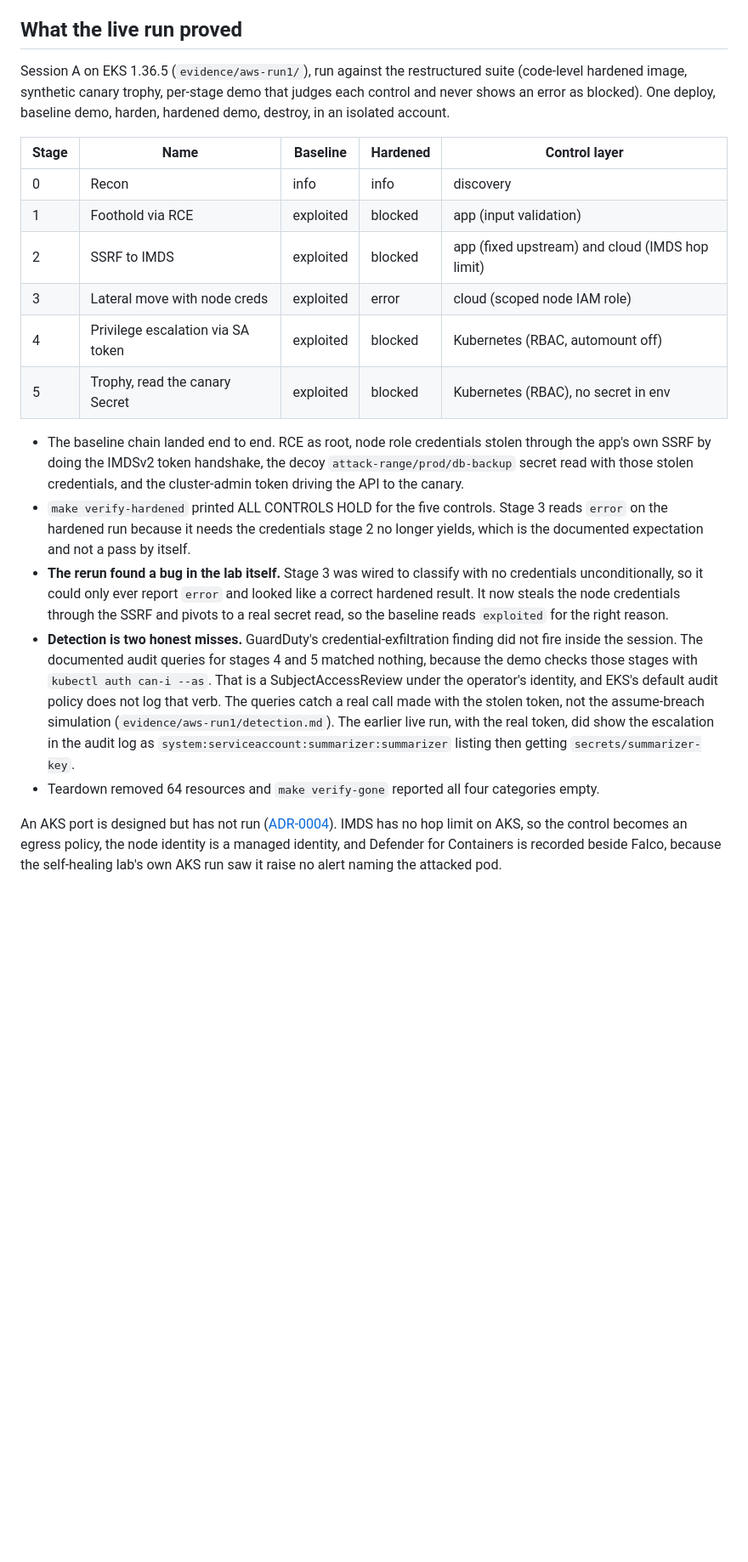
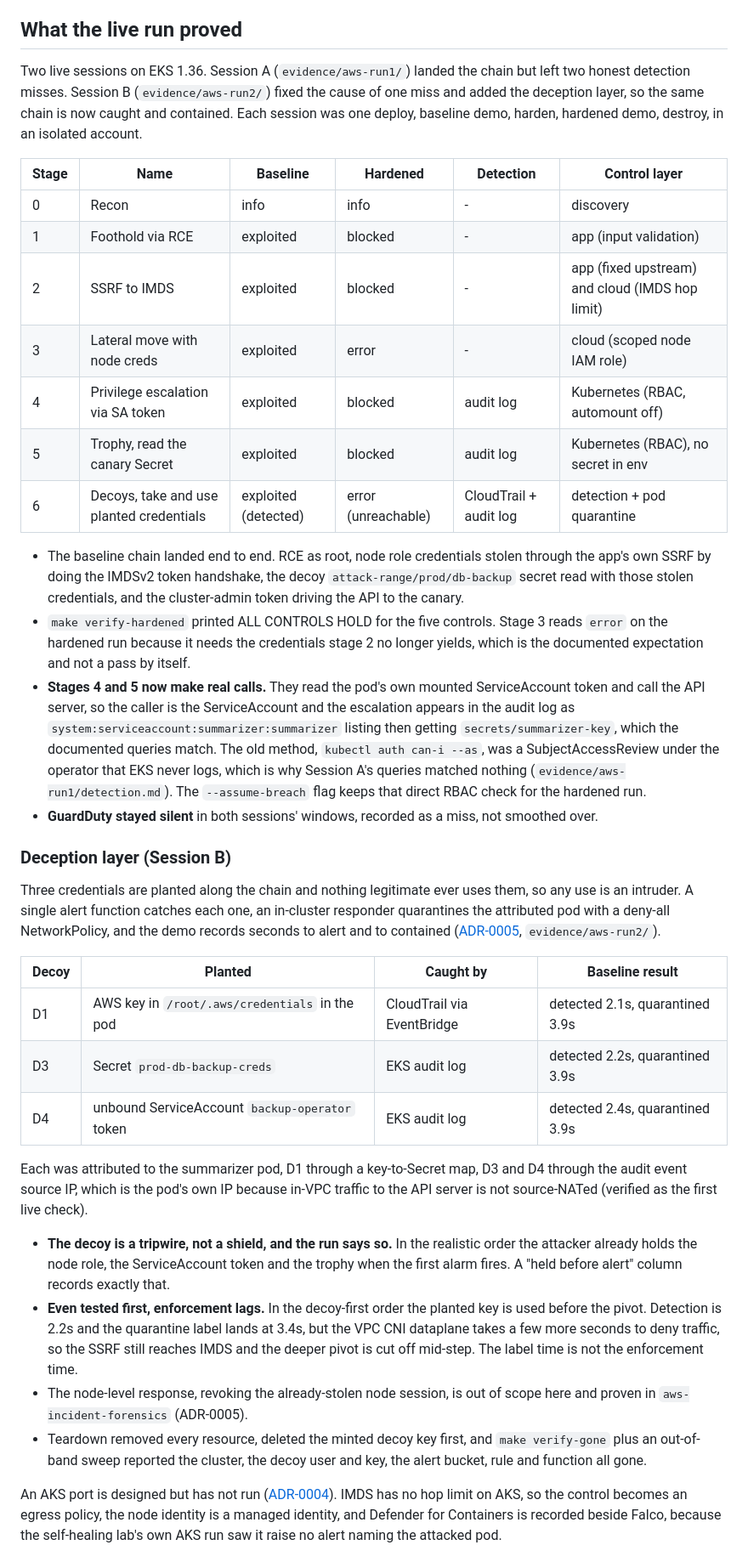
Before and after one commit to jordann6/eks-attack-range, a Markdown page: README.md, the part around one of its changes. Shown at 85% size. Drawn GitHub-style; blank space fills up the shorter version.

Commit message:
Docs: deception layer in the README, detection column, updated diagram
README: a detection column in the stage table and a Deception layer section
with the Session B results (D1/D3/D4 detected, attributed and quarantined in
seconds), the tripwire-not-shield finding from the two attacker orders, and the
CNI enforcement-lag note. Both historical misses (GuardDuty, the can-i audit
gap) kept beside the new catches. Run-it steps gain make decoys.

diagram.py: the decoys, the CloudTrail and audit-log paths into the alert
function, the alert and quarantine records, and the responder's deny-all
NetworkPolicy, with official AWS icons. architecture.png regenerated.

```diff
--- a/README.md
+++ b/README.md
@@ -98,19 +98,21 @@ for the runtime side (blue).*
 
 ## What the live run proved
 
-Session A on EKS 1.36.5 (`evidence/aws-run1/`), run against the restructured
-suite (code-level hardened image, synthetic canary trophy, per-stage demo that
-judges each control and never shows an error as blocked). One deploy, baseline
-demo, harden, hardened demo, destroy, in an isolated account.
+Two live sessions on EKS 1.36. Session A (`evidence/aws-run1/`) landed the chain
+but left two honest detection misses. Session B (`evidence/aws-run2/`) fixed the
+cause of one miss and added the deception layer, so the same chain is now caught
+and contained. Each session was one deploy, baseline demo, harden, hardened demo,
+destroy, in an isolated account.
 
-| Stage | Name | Baseline | Hardened | Control layer |
-|---|---|---|---|---|
-| 0 | Recon | info | info | discovery |
-| 1 | Foothold via RCE | exploited | blocked | app (input validation) |
-| 2 | SSRF to IMDS | exploited | blocked | app (fixed upstream) and cloud (IMDS hop limit) |
-| 3 | Lateral move with node creds | exploited | error | cloud (scoped node IAM role) |
-| 4 | Privilege escalation via SA token | exploited | blocked | Kubernetes (RBAC, automount off) |
-| 5 | Trophy, read the canary Secret | exploited | blocked | Kubernetes (RBAC), no secret in env |
+| Stage | Name | Baseline | Hardened | Detection | Control layer |
+|---|---|---|---|---|---|
+| 0 | Recon | info | info | - | discovery |
+| 1 | Foothold via RCE | exploited | blocked | - | app (input validation) |
+| 2 | SSRF to IMDS | exploited | blocked | - | app (fixed upstream) and cloud (IMDS hop limit) |
+| 3 | Lateral move with node creds | exploited | error | - | cloud (scoped node IAM role) |
+| 4 | Privilege escalation via SA token | exploited | blocked | audit log | Kubernetes (RBAC, automount off) |
+| 5 | Trophy, read the canary Secret | exploited | blocked | audit log | Kubernetes (RBAC), no secret in env |
+| 6 | Decoys, take and use planted credentials | exploited (detected) | error (unreachable) | CloudTrail + audit log | detection + pod quarantine |
 
 - The baseline chain landed end to end. RCE as root, node role credentials
   stolen through the app's own SSRF by doing the IMDSv2 token handshake, the
@@ -120,23 +122,50 @@ demo, harden, hardened demo, destroy, in an isolated account.
   Stage 3 reads `error` on the hardened run because it needs the credentials
   stage 2 no longer yields, which is the documented expectation and not a pass
   by itself.
-- **The rerun found a bug in the lab itself.** Stage 3 was wired to classify
-  with no credentials unconditionally, so it could only ever report `error`
-  and looked like a correct hardened result. It now steals the node
-  credentials through the SSRF and pivots to a real secret read, so the
-  baseline reads `exploited` for the right reason.
-- **Detection is two honest misses.** GuardDuty's credential-exfiltration
-  finding did not fire inside the session. The documented audit queries for
-  stages 4 and 5 matched nothing, because the demo checks those stages with
-  `kubectl auth can-i --as`. That is a SubjectAccessReview under the
-  operator's identity, and EKS's default audit policy does not log that verb.
-  The queries catch a real call made with the stolen token, not the
-  assume-breach simulation (`evidence/aws-run1/detection.md`). The earlier
-  live run, with the real token, did show the escalation in the audit log as
+- **Stages 4 and 5 now make real calls.** They read the pod's own mounted
+  ServiceAccount token and call the API server, so the caller is the
+  ServiceAccount and the escalation appears in the audit log as
   `system:serviceaccount:summarizer:summarizer` listing then getting
-  `secrets/summarizer-key`.
-- Teardown removed 64 resources and `make verify-gone` reported all four
-  categories empty.
+  `secrets/summarizer-key`, which the documented queries match. The old method,
+  `kubectl auth can-i --as`, was a SubjectAccessReview under the operator that
+  EKS never logs, which is why Session A's queries matched nothing
+  (`evidence/aws-run1/detection.md`). The `--assume-breach` flag keeps that
+  direct RBAC check for the hardened run.
+- **GuardDuty stayed silent** in both sessions' windows, recorded as a miss, not
+  smoothed over.
+
+### Deception layer (Session B)
+
+Three credentials are planted along the chain and nothing legitimate ever uses
+them, so any use is an intruder. A single alert function catches each one, an
+in-cluster responder quarantines the attributed pod with a deny-all
+NetworkPolicy, and the demo records seconds to alert and to contained
+([ADR-0005](docs/adr/0005-decoy-credentials.md), `evidence/aws-run2/`).
+
+| Decoy | Planted | Caught by | Baseline result |
+|---|---|---|---|
+| D1 | AWS key in `/root/.aws/credentials` in the pod | CloudTrail via EventBridge | detected 2.1s, quarantined 3.9s |
+| D3 | Secret `prod-db-backup-creds` | EKS audit log | detected 2.2s, quarantined 3.9s |
+| D4 | unbound ServiceAccount `backup-operator` token | EKS audit log | detected 2.4s, quarantined 3.9s |
+
+Each was attributed to the summarizer pod, D1 through a key-to-Secret map, D3 and
+D4 through the audit event source IP, which is the pod's own IP because in-VPC
+traffic to the API server is not source-NATed (verified as the first live check).
+
+- **The decoy is a tripwire, not a shield, and the run says so.** In the
+  realistic order the attacker already holds the node role, the ServiceAccount
+  token and the trophy when the first alarm fires. A "held before alert" column
+  records exactly that.
+- **Even tested first, enforcement lags.** In the decoy-first order the planted
+  key is used before the pivot. Detection is 2.2s and the quarantine label lands
+  at 3.4s, but the VPC CNI dataplane takes a few more seconds to deny traffic, so
+  the SSRF still reaches IMDS and the deeper pivot is cut off mid-step. The label
+  time is not the enforcement time.
+- The node-level response, revoking the already-stolen node session, is out of
+  scope here and proven in `aws-incident-forensics` (ADR-0005).
+- Teardown removed every resource, deleted the minted decoy key first, and
+  `make verify-gone` plus an out-of-band sweep reported the cluster, the decoy
+  user and key, the alert bucket, rule and function all gone.
 
 An AKS port is designed but has not run
 ([ADR-0004](docs/adr/0004-aks-port.md)). IMDS has no hop limit on AKS, so the
```
Also changed, not shown: other parts of README.md (+3 -2 lines), docs/architecture.png, 1 other file.
